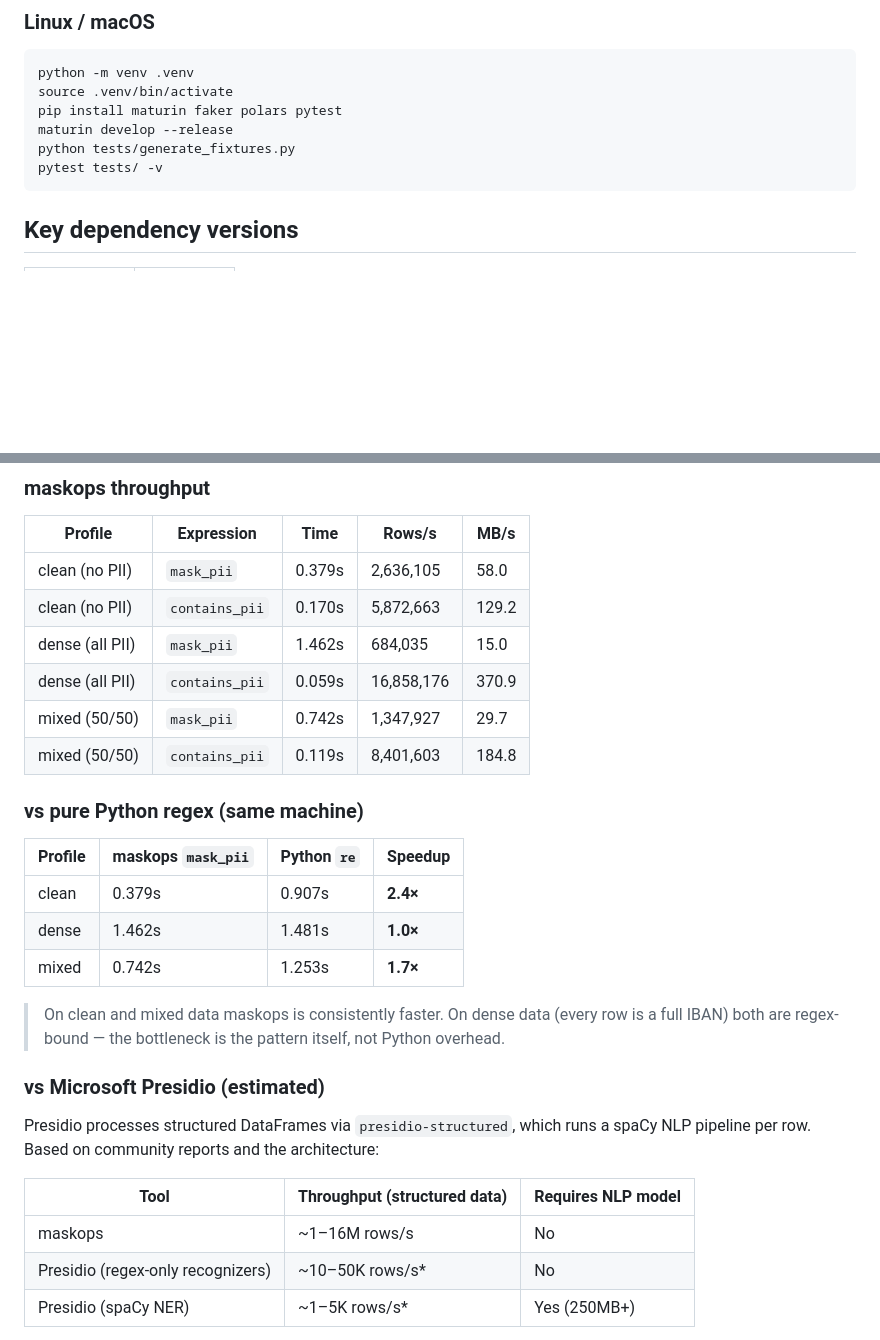
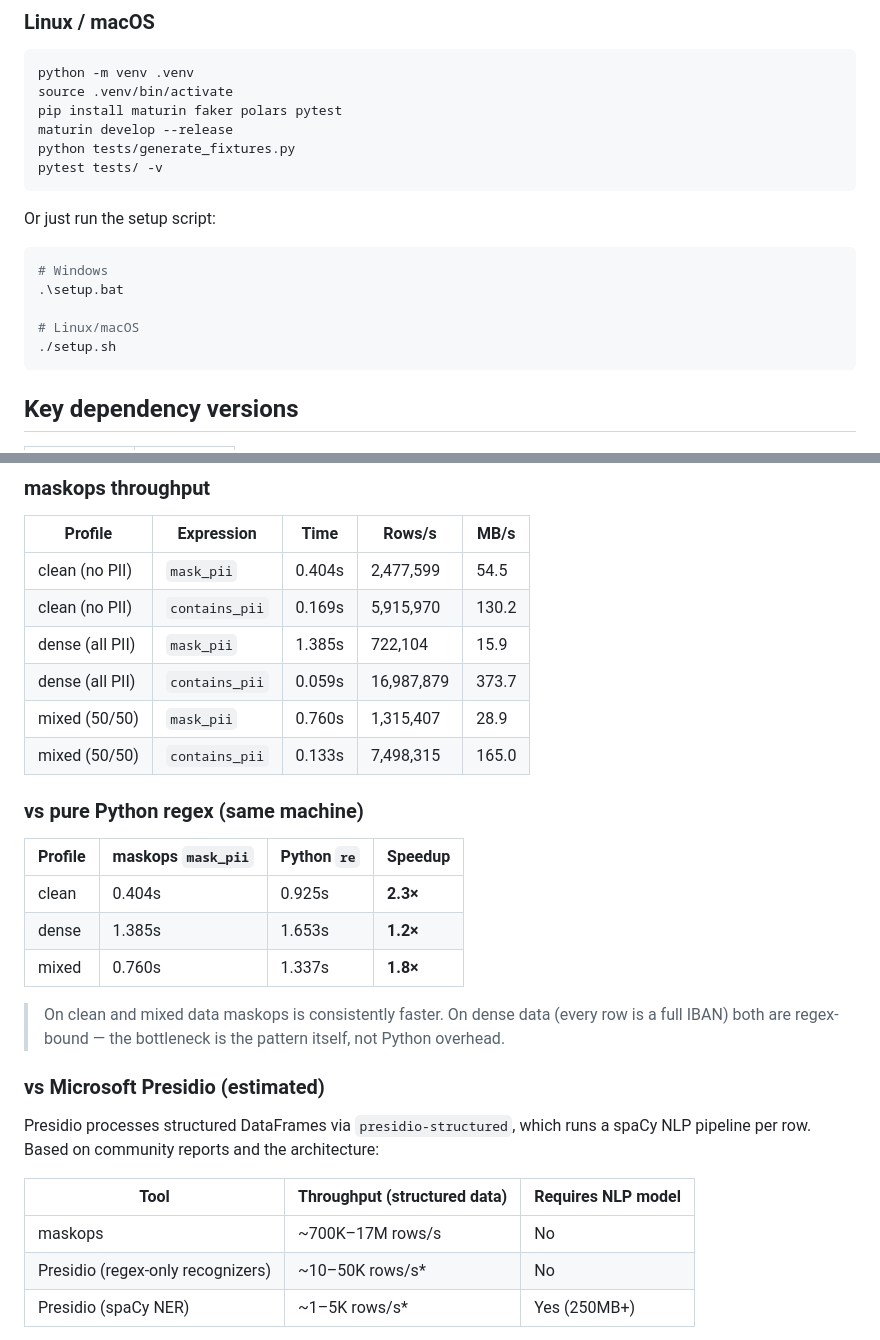
Before and after one commit to fcarvajalbrown/MaskOps, a Markdown page: README.md, 2 parts joined by grey strips. GitHub-like rendering; blank space fills up the shorter version.

Commit message:
changes to benchmarks

````diff
--- a/README.md
+++ b/README.md
@@ -97,6 +97,16 @@ python tests/generate_fixtures.py
 pytest tests/ -v
 ```
 
+Or just run the setup script:
+
+```powershell
+# Windows
+.\setup.bat
+
+# Linux/macOS
+./setup.sh
+```
+
 ## Key dependency versions
 
 | Package | Version |
@@ -120,20 +130,20 @@ Tested on 1,000,000 rows, Intel i-series CPU, Python 3.14, Windows.
 
 | Profile | Expression | Time | Rows/s | MB/s |
 |---------|-----------|------|--------|------|
-| clean (no PII) | `mask_pii` | 0.379s | 2,636,105 | 58.0 |
-| clean (no PII) | `contains_pii` | 0.170s | 5,872,663 | 129.2 |
-| dense (all PII) | `mask_pii` | 1.462s | 684,035 | 15.0 |
-| dense (all PII) | `contains_pii` | 0.059s | 16,858,176 | 370.9 |
-| mixed (50/50) | `mask_pii` | 0.742s | 1,347,927 | 29.7 |
-| mixed (50/50) | `contains_pii` | 0.119s | 8,401,603 | 184.8 |
+| clean (no PII) | `mask_pii` | 0.404s | 2,477,599 | 54.5 |
+| clean (no PII) | `contains_pii` | 0.169s | 5,915,970 | 130.2 |
+| dense (all PII) | `mask_pii` | 1.385s | 722,104 | 15.9 |
+| dense (all PII) | `contains_pii` | 0.059s | 16,987,879 | 373.7 |
+| mixed (50/50) | `mask_pii` | 0.760s | 1,315,407 | 28.9 |
+| mixed (50/50) | `contains_pii` | 0.133s | 7,498,315 | 165.0 |
 
 ### vs pure Python regex (same machine)
 
 | Profile | maskops `mask_pii` | Python `re` | Speedup |
 |---------|-------------------|-------------|---------|
-| clean | 0.379s | 0.907s | **2.4×** |
-| dense | 1.462s | 1.481s | **1.0×** |
-| mixed | 0.742s | 1.253s | **1.7×** |
+| clean | 0.404s | 0.925s | **2.3×** |
+| dense | 1.385s | 1.653s | **1.2×** |
+| mixed | 0.760s | 1.337s | **1.8×** |
 
 > On clean and mixed data maskops is consistently faster. On dense data (every row is a full IBAN) both are regex-bound — the bottleneck is the pattern itself, not Python overhead.
 
@@ -143,7 +153,7 @@ Presidio processes structured DataFrames via `presidio-structured`, which runs a
 
 | Tool | Throughput (structured data) | Requires NLP model |
 |------|------------------------------|-------------------|
-| maskops | ~1–16M rows/s | No |
+| maskops | ~700K–17M rows/s | No |
 | Presidio (regex-only recognizers) | ~10–50K rows/s* | No |
 | Presidio (spaCy NER) | ~1–5K rows/s* | Yes (250MB+) |
 
````
